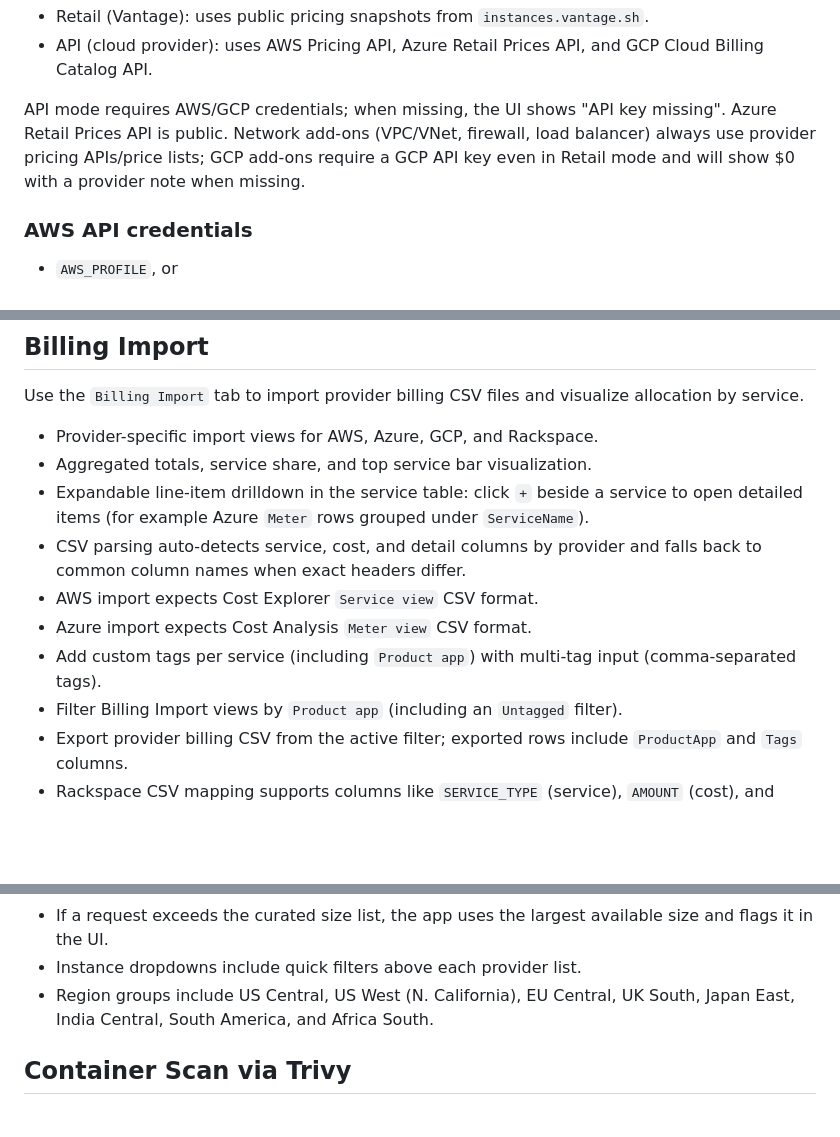
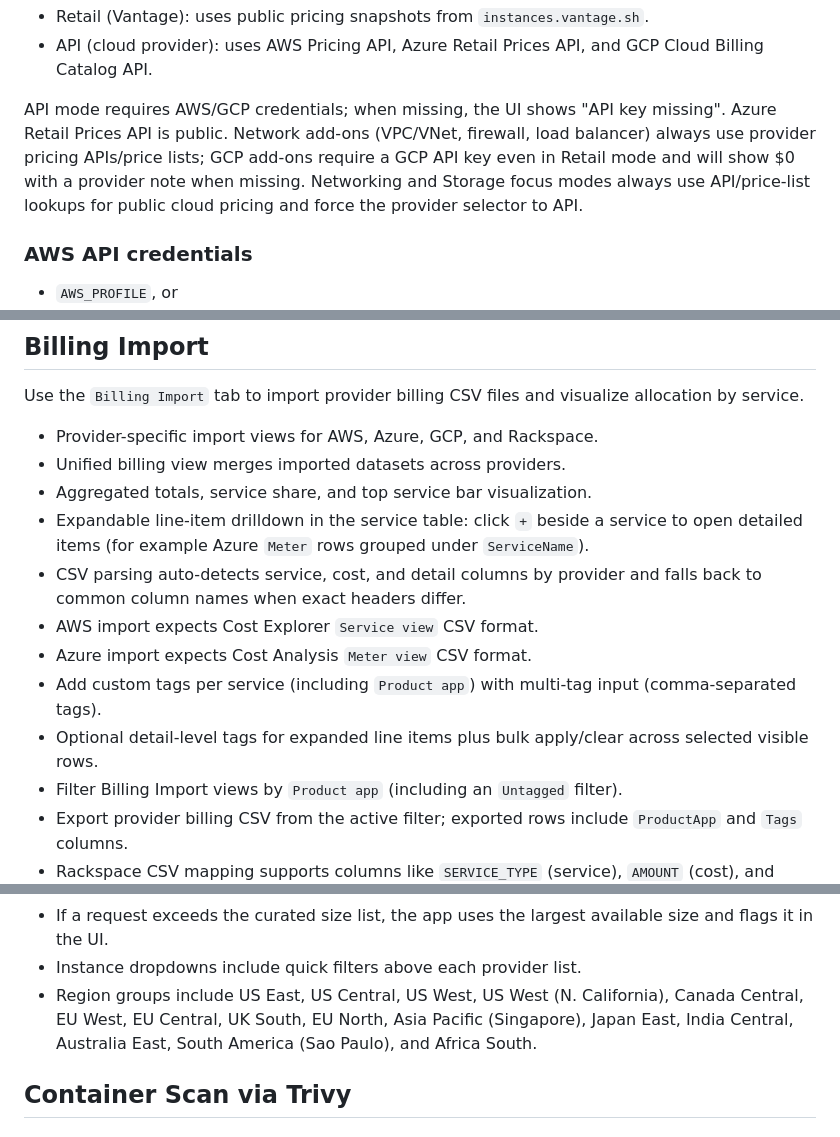
Before and after one commit to TechCrazi/CloudPriceStudio, a Markdown page: README.md, 3 parts joined by grey strips. Rendered like a GitHub page; blank space fills up the shorter version.

```diff
--- a/README.md
+++ b/README.md
@@ -83,6 +86,8 @@ Azure Retail Prices API is public.
 Network add-ons (VPC/VNet, firewall, load balancer) always use provider pricing
 APIs/price lists; GCP add-ons require a GCP API key even in Retail mode and will
 show $0 with a provider note when missing.
+Networking and Storage focus modes always use API/price-list lookups for public
+cloud pricing and force the provider selector to API.
 
 ### AWS API credentials
 
@@ -106,6 +111,7 @@ Use the `Billing Import` tab to import provider billing CSV files and visualize
 allocation by service.
 
 - Provider-specific import views for AWS, Azure, GCP, and Rackspace.
+- Unified billing view merges imported datasets across providers.
 - Aggregated totals, service share, and top service bar visualization.
 - Expandable line-item drilldown in the service table:
   click `+` beside a service to open detailed items (for example Azure `Meter`
@@ -116,6 +122,8 @@ allocation by service.
 - Azure import expects Cost Analysis `Meter view` CSV format.
 - Add custom tags per service (including `Product app`) with multi-tag input
   (comma-separated tags).
+- Optional detail-level tags for expanded line items plus bulk apply/clear
+  across selected visible rows.
 - Filter Billing Import views by `Product app` (including an `Untagged` filter).
 - Export provider billing CSV from the active filter; exported rows include
   `ProductApp` and `Tags` columns.
@@ -192,8 +204,10 @@ regions so most requests hit in-memory caches instead of live API calls.
 - If a request exceeds the curated size list, the app uses the largest
   available size and flags it in the UI.
 - Instance dropdowns include quick filters above each provider list.
-- Region groups include US Central, US West (N. California), EU Central, UK
-  South, Japan East, India Central, South America, and Africa South.
+- Region groups include US East, US Central, US West, US West (N. California),
+  Canada Central, EU West, EU Central, UK South, EU North, Asia Pacific
+  (Singapore), Japan East, India Central, Australia East, South America
+  (Sao Paulo), and Africa South.
 
 
 
```
Also changed, not shown: other parts of README.md (+16 -9 lines).
